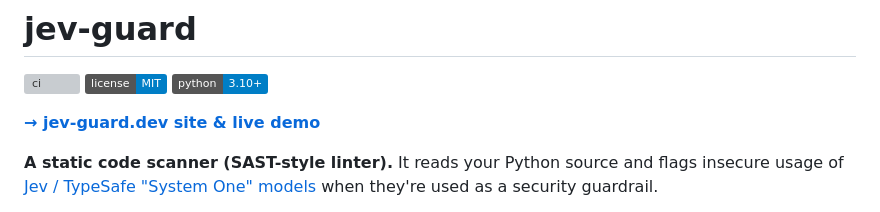
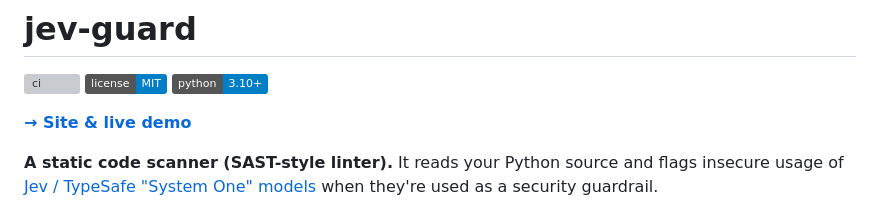
Before and after one commit to ppradyoth/jev-guard, a Markdown page: README.md, the part around the change. Drawn GitHub-style; badges without logos; grey boxes are pictures that could not be loaded.

Commit message:
Fix README site link label (no jev-guard.dev domain)
Co-Authored-By: Claude Opus 4.8 <noreply@anthropic.com>

```diff
--- a/README.md
+++ b/README.md
@@ -2,7 +2,7 @@
 
 [![ci](https://github.com/ppradyoth/jev-guard/actions/workflows/ci.yml/badge.svg)](https://github.com/ppradyoth/jev-guard/actions/workflows/ci.yml) [![license: MIT](https://img.shields.io/badge/license-MIT-blue.svg)](LICENSE) ![python](https://img.shields.io/badge/python-3.10%2B-blue)
 
-**[→ jev-guard.dev site & live demo](https://ppradyoth.github.io/jev-guard/)**
+**[→ Site & live demo](https://ppradyoth.github.io/jev-guard/)**
 
 **A static code scanner (SAST-style linter).** It reads your Python source and flags insecure usage of [Jev / TypeSafe "System One" models](https://typesafe.ai) when they're used as a security guardrail.
 
```
